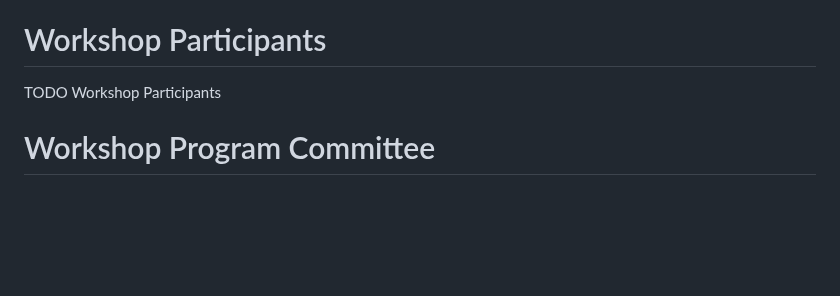
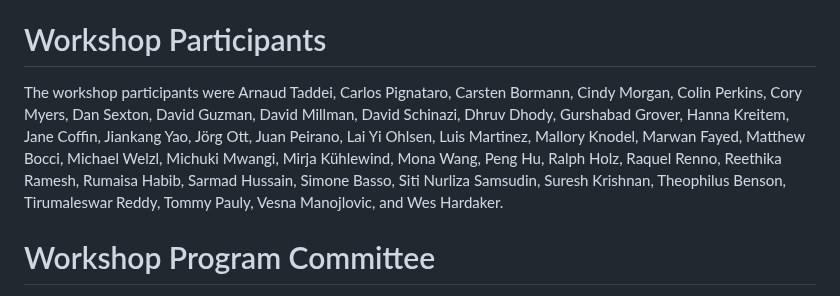
Before and after one commit to intarchboard/draft-iab-bias-workshop-report, a Markdown page: draft-iab-bias-workshop-report.md, the part around the change. Rendered like a GitHub page; blank space fills up the shorter version.

Commit message:
Workshop Participants

```diff
--- a/draft-iab-bias-workshop-report.md
+++ b/draft-iab-bias-workshop-report.md
@@ -272,7 +272,7 @@ In addition to the submitted paper two invited talks were presented based on pub
 
 # Workshop Participants
 
-TODO Workshop Participants
+The workshop participants were Arnaud Taddei, Carlos Pignataro, Carsten Bormann, Cindy Morgan, Colin Perkins, Cory Myers, Dan Sexton, David Guzman, David Millman, David Schinazi, Dhruv Dhody, Gurshabad Grover, Hanna Kreitem, Jane Coffin, Jiankang Yao, Jörg Ott, Juan Peirano, Lai Yi Ohlsen, Luis Martinez, Mallory Knodel, Marwan Fayed, Matthew Bocci, Michael Welzl, Michuki Mwangi, Mirja Kühlewind, Mona Wang, Peng Hu, Ralph Holz, Raquel Renno, Reethika Ramesh, Rumaisa Habib, Sarmad Hussain, Simone Basso, Siti Nurliza Samsudin, Suresh Krishnan, Theophilus Benson, Tirumaleswar Reddy, Tommy Pauly, Vesna Manojlovic, and Wes Hardaker.
 
 # Workshop Program Committee
 
```
